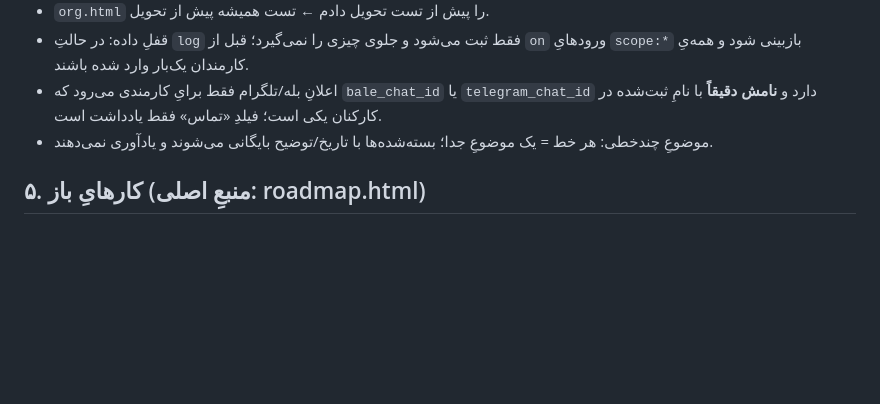
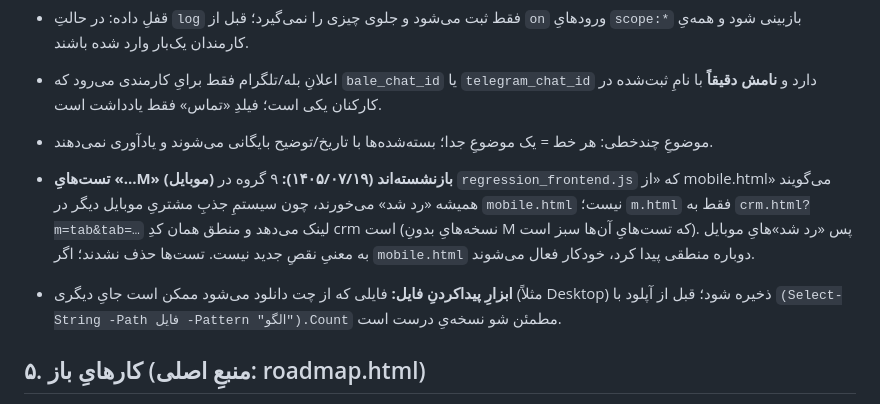
Before and after one commit to gr2g5vvz64-cmd/SmartChip-App, a Markdown page: docs/MADAR-REFERENCE.md, the part around the change. GitHub-like rendering; blank space fills up the shorter version.

```diff
--- a/docs/MADAR-REFERENCE.md
+++ b/docs/MADAR-REFERENCE.md
@@ -78,6 +78,9 @@
 - اعلانِ بله/تلگرام فقط برایِ کارمندی می‌رود که `bale_chat_id` یا `telegram_chat_id` دارد و **نامش دقیقاً** با نامِ ثبت‌شده در کارکنان یکی است؛ فیلدِ «تماس» فقط یادداشت است.
 - موضوعِ چندخطی: هر خط = یک موضوعِ جدا؛ بسته‌شده‌ها با تاریخ/توضیح بایگانی می‌شوند و یادآوری نمی‌دهند.
 
+- **تست‌هایِ «…M» (موبایل) بازنشسته‌اند (۱۴۰۵/۰۷/۱۹):** ۹ گروه در `regression_frontend.js` که «از mobile.html» می‌گویند همیشه «رد شد» می‌خورند، چون سیستمِ جذبِ مشتریِ موبایل دیگر در `mobile.html` نیست؛ `m.html` فقط به `crm.html?m=tab&tab=…` لینک می‌دهد و منطق همان کدِ crm است (نسخه‌هایِ بدونِ M که تست‌هایِ آن‌ها سبز است). پس «رد شد»هایِ موبایل به معنیِ نقصِ جدید نیست. تست‌ها حذف نشدند؛ اگر `mobile.html` دوباره منطقی پیدا کرد، خودکار فعال می‌شوند.
+- **ابزارِ پیدا‌کردنِ فایل:** فایلی که از چت دانلود می‌شود ممکن است جایِ دیگری (مثلاً Desktop) ذخیره شود؛ قبل از آپلود با `(Select-String -Path فایل -Pattern "الگو").Count` مطمئن شو نسخه‌یِ درست است.
+
 ## ۵. کارهایِ باز (منبعِ اصلی: roadmap.html)
 بالا: قفلِ باقی‌مانده (ماژول‌هایِ حضور/مرخصی، ستون‌هایِ حساس، روشن‌کردنِ `on`) · وصلِ بات برایِ همه‌یِ کارمندان · داشبوردِ بدحساب/خوش‌حساب · تخصیصِ کارشناسِ مسئول به مشتریانِ قدیمی · یادداشت/VIP در ERP · تستِ زنده‌یِ تأییدِ تلگرام · NCR/CAPA · SOP/RACI · دفترِ ریسک · تاریخِ انقضایِ دامنه · زیرصنف‌ها.
 بدهیِ فنی: کدِ تکراریِ تقویم/ایمیل بینِ crm/erp/reminders؛ توابعِ پایتونِ تکراری (`_normalize_fa`، `_j2g`، `_tehran`، `_need_mgmt`)؛ فقط وقتی کاربر خواست.
```
